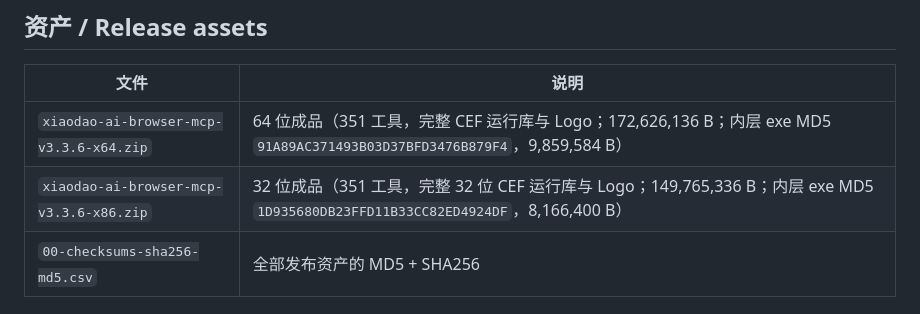
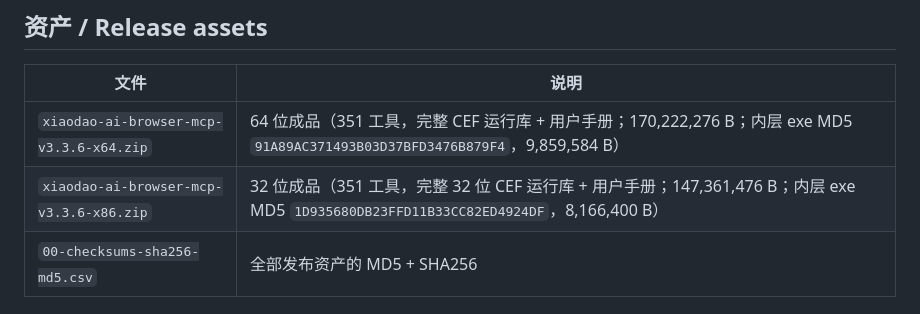
Before and after one commit to AI-XiaoDao/xiaodao-ai-browser-mcp, a Markdown page: README.md, the part around the change. Drawn GitHub-style.

Commit message:
docs: update v3.3.6 slim package sizes

```diff
--- a/README.md
+++ b/README.md
@@ -54,8 +54,8 @@ A local browser-automation MCP server for Windows (Chromium/CEF, stdio-only, 351
 ## 资产 / Release assets
 | 文件 | 说明 |
 |---|---|
-| `xiaodao-ai-browser-mcp-v3.3.6-x64.zip` | 64 位成品（351 工具，完整 CEF 运行库与 Logo；172,626,136 B；内层 exe MD5 `91A89AC371493B03D37BFD3476B879F4`，9,859,584 B） |
-| `xiaodao-ai-browser-mcp-v3.3.6-x86.zip` | 32 位成品（351 工具，完整 32 位 CEF 运行库与 Logo；149,765,336 B；内层 exe MD5 `1D935680DB23FFD11B33CC82ED4924DF`，8,166,400 B） |
+| `xiaodao-ai-browser-mcp-v3.3.6-x64.zip` | 64 位成品（351 工具，完整 CEF 运行库 + 用户手册；170,222,276 B；内层 exe MD5 `91A89AC371493B03D37BFD3476B879F4`，9,859,584 B） |
+| `xiaodao-ai-browser-mcp-v3.3.6-x86.zip` | 32 位成品（351 工具，完整 32 位 CEF 运行库 + 用户手册；147,361,476 B；内层 exe MD5 `1D935680DB23FFD11B33CC82ED4924DF`，8,166,400 B） |
 | `00-checksums-sha256-md5.csv` | 全部发布资产的 MD5 + SHA256 |
 
 ## 验收（机对机） / Verification
```
